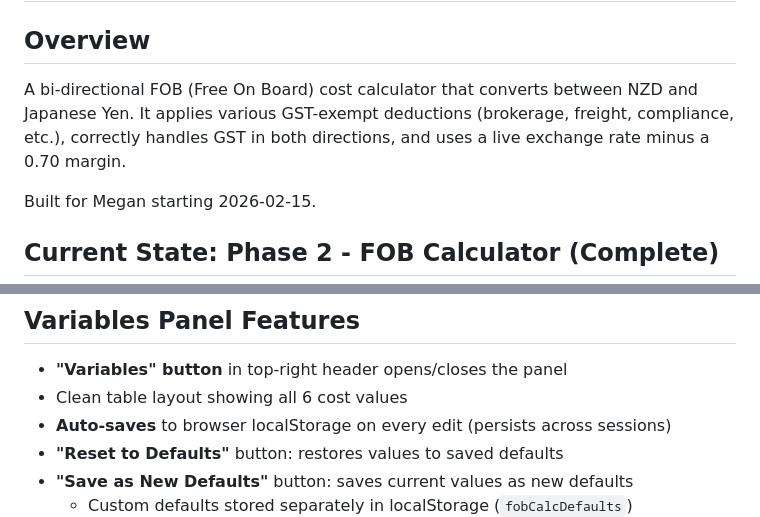
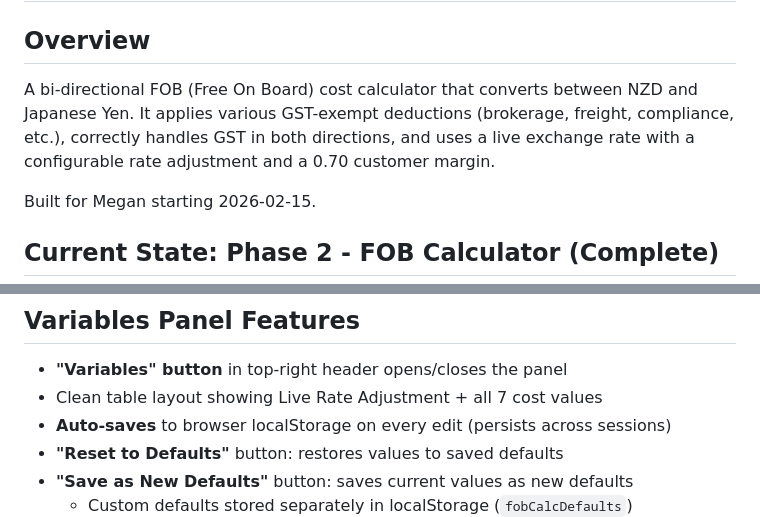
Before and after one commit to meganwood321/fob-calculator, a Markdown page: PROJECT_NOTES.md, 2 parts joined by grey strips. Drawn GitHub-style.

```diff
--- a/PROJECT_NOTES.md
+++ b/PROJECT_NOTES.md
@@ -1,7 +1,7 @@
 # FOB Calculator - Project Notes
 
 ## Overview
-A bi-directional FOB (Free On Board) cost calculator that converts between NZD and Japanese Yen. It applies various GST-exempt deductions (brokerage, freight, compliance, etc.), correctly handles GST in both directions, and uses a live exchange rate minus a 0.70 margin.
+A bi-directional FOB (Free On Board) cost calculator that converts between NZD and Japanese Yen. It applies various GST-exempt deductions (brokerage, freight, compliance, etc.), correctly handles GST in both directions, and uses a live exchange rate with a configurable rate adjustment and a 0.70 customer margin.
 
 Built for Megan starting 2026-02-15.
 
@@ -61,7 +62,7 @@ All costs are GST-exempt and configurable via the Variables panel.
 
 ## Variables Panel Features
 - **"Variables" button** in top-right header opens/closes the panel
-- Clean table layout showing all 6 cost values
+- Clean table layout showing Live Rate Adjustment + all 7 cost values
 - **Auto-saves** to browser localStorage on every edit (persists across sessions)
 - **"Reset to Defaults"** button: restores values to saved defaults
 - **"Save as New Defaults"** button: saves current values as new defaults
```
Also changed, not shown: other parts of PROJECT_NOTES.md (+7 -4 lines).
